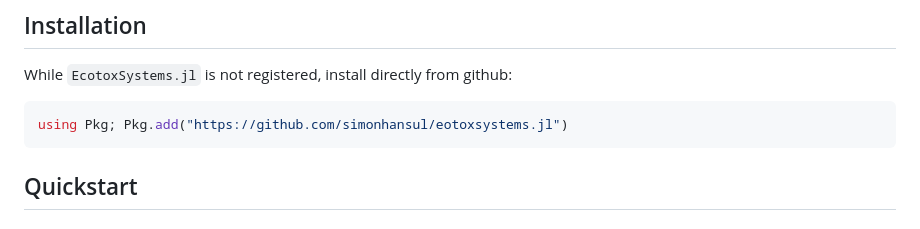
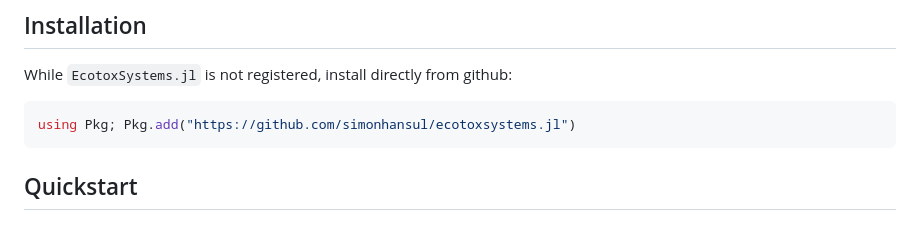
Before and after one commit to SimonHansul/EcotoxSystems.jl, a Markdown page: README.md, the part around the change. GitHub-like rendering.

````diff
--- a/README.md
+++ b/README.md
@@ -33,7 +33,7 @@ to define parameters and state variables for each component. Components are furt
 While `EcotoxSystems.jl` is not registered, install directly from github:
 
 ```Julia
-using Pkg; Pkg.add("https://github.com/simonhansul/eotoxsystems.jl")
+using Pkg; Pkg.add("https://github.com/simonhansul/ecotoxsystems.jl")
 ```
 
 
````
